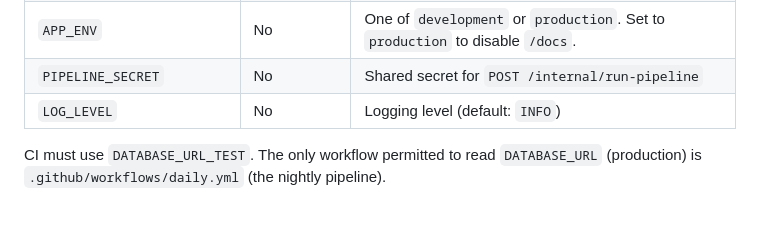
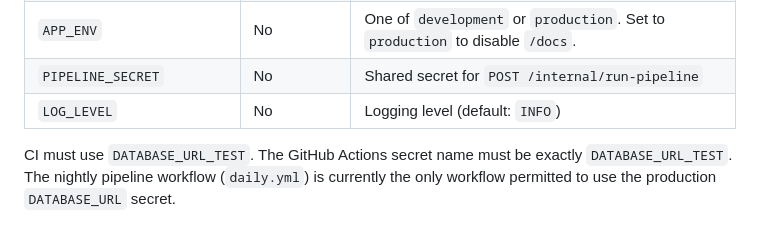
Before and after one commit to ismaelloveexcel/arie-onboarding-intelligence, a Markdown page: README.md, the part around the change. GitHub-like rendering.

Commit message:
README: soften workflow-permission wording; require exact secret name DATABASE_URL_TEST
Agent-Logs-Url: https://github.com/ismaelloveexcel/arie-onboarding-intelligence/sessions/6296dfd5-bac3-42c8-8407-fedeb8c33cec

Co-authored-by: ismaelloveexcel <186632230+ismaelloveexcel@users.noreply.github.com>

```diff
--- a/README.md
+++ b/README.md
@@ -117,4 +117,4 @@ tests/             # pytest test suite
 | `PIPELINE_SECRET` | No | Shared secret for `POST /internal/run-pipeline` |
 | `LOG_LEVEL` | No | Logging level (default: `INFO`) |
 
-CI must use `DATABASE_URL_TEST`. The only workflow permitted to read `DATABASE_URL` (production) is `.github/workflows/daily.yml` (the nightly pipeline).
+CI must use `DATABASE_URL_TEST`. The GitHub Actions secret name must be exactly `DATABASE_URL_TEST`. The nightly pipeline workflow (`daily.yml`) is currently the only workflow permitted to use the production `DATABASE_URL` secret.
```
